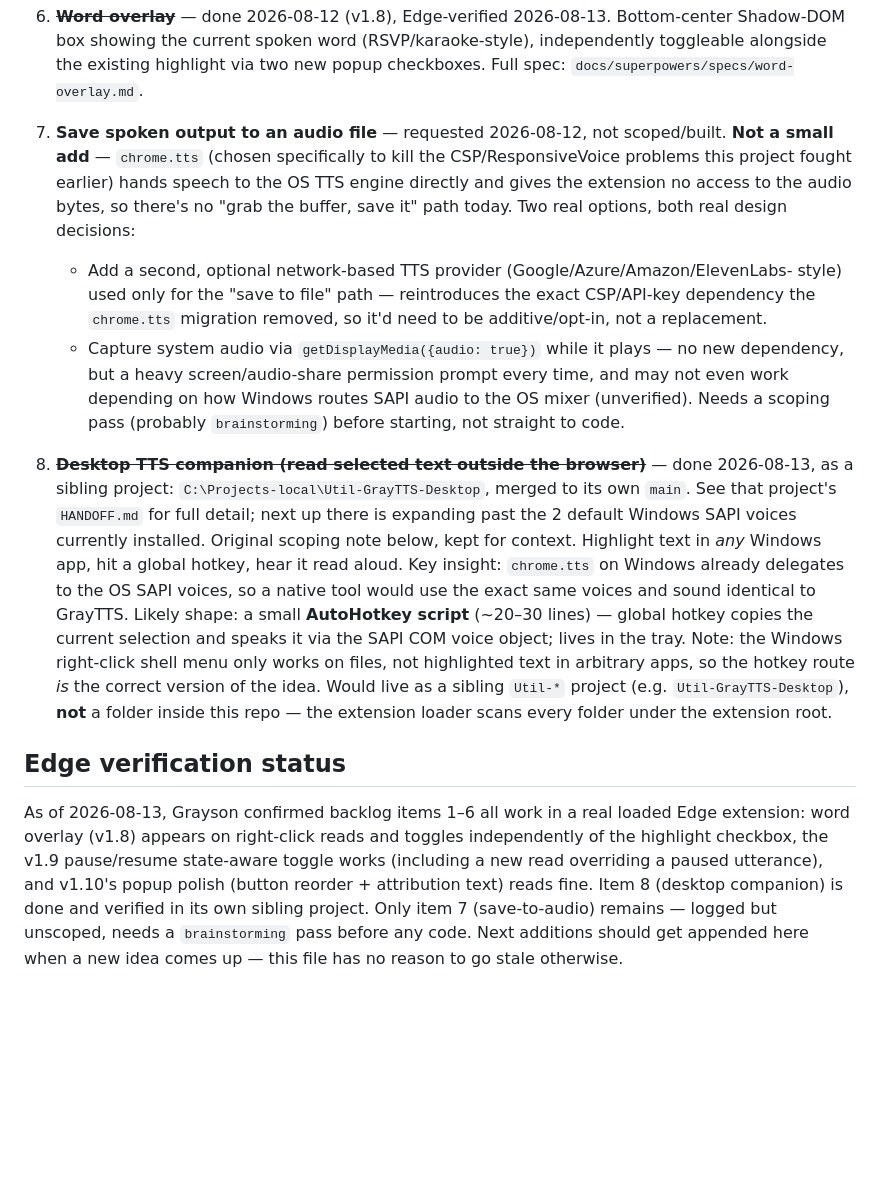
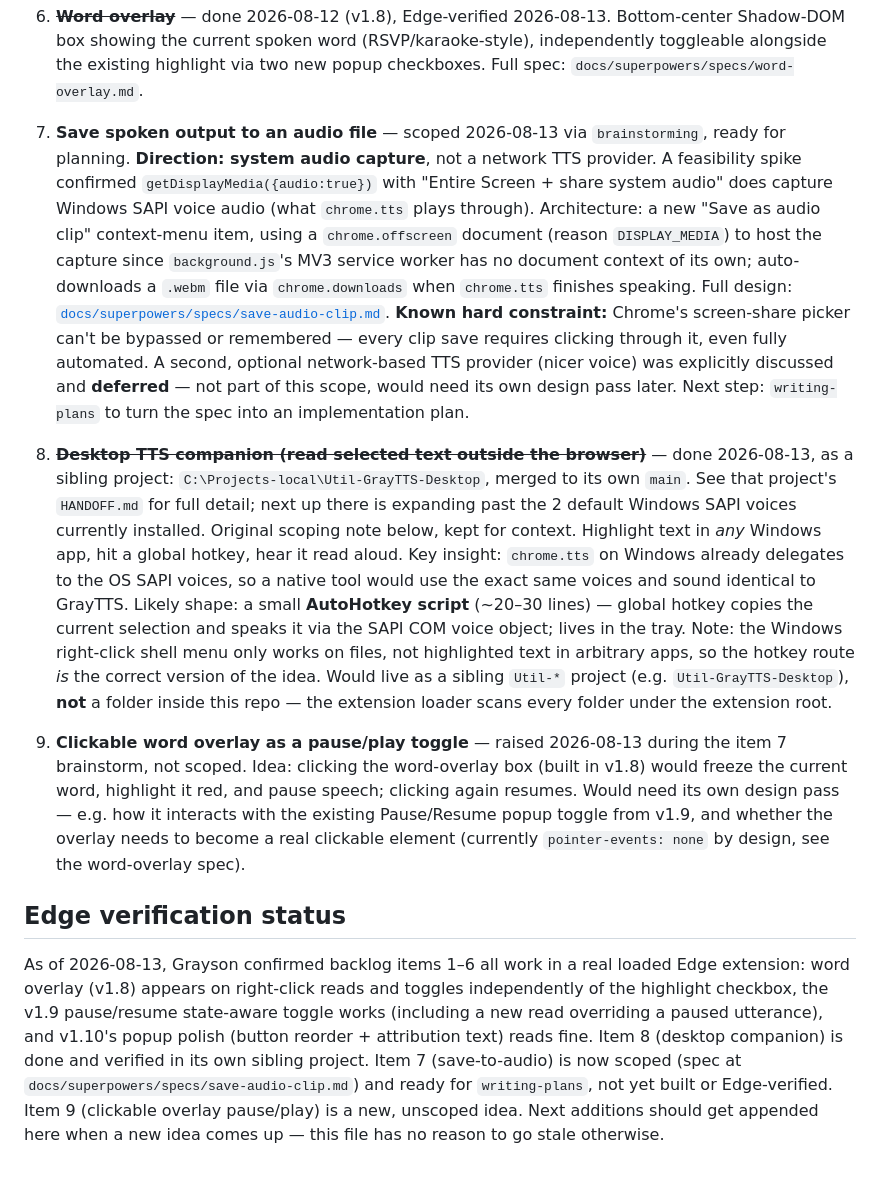
Before and after one commit to graysonchalmers/gray-tts, a Markdown page: BACKLOG.md, the part around the change. Rendered like a GitHub page; blank space fills up the shorter version.

Commit message:
Scope backlog item 7 (save-to-audio) via brainstorming; log new overlay idea
Direction: system-audio capture via getDisplayMedia + a chrome.offscreen
document, feasibility-spiked and confirmed working. Network TTS provider
explicitly deferred. Full design at docs/superpowers/specs/save-audio-clip.md.
Also logs a new, unscoped backlog item 9 (clickable overlay pause/play).

Co-Authored-By: Claude Sonnet 5 <noreply@anthropic.com>

```diff
--- a/BACKLOG.md
+++ b/BACKLOG.md
@@ -42,19 +42,20 @@ the thread that was already there.
    Shadow-DOM box showing the current spoken word (RSVP/karaoke-style), independently
    toggleable alongside the existing highlight via two new popup checkboxes. Full spec:
    `docs/superpowers/specs/word-overlay.md`.
-7. **Save spoken output to an audio file** — requested 2026-08-12, not scoped/built.
-   **Not a small add** — `chrome.tts` (chosen specifically to kill the CSP/ResponsiveVoice
-   problems this project fought earlier) hands speech to the OS TTS engine directly and
-   gives the extension no access to the audio bytes, so there's no "grab the buffer, save
-   it" path today. Two real options, both real design decisions:
-   - Add a second, optional network-based TTS provider (Google/Azure/Amazon/ElevenLabs-
-     style) used only for the "save to file" path — reintroduces the exact CSP/API-key
-     dependency the `chrome.tts` migration removed, so it'd need to be additive/opt-in,
-     not a replacement.
-   - Capture system audio via `getDisplayMedia({audio: true})` while it plays — no new
-     dependency, but a heavy screen/audio-share permission prompt every time, and may not
-     even work depending on how Windows routes SAPI audio to the OS mixer (unverified).
-   Needs a scoping pass (probably `brainstorming`) before starting, not straight to code.
+7. **Save spoken output to an audio file** — scoped 2026-08-13 via `brainstorming`, ready
+   for planning. **Direction: system audio capture**, not a network TTS provider. A
+   feasibility spike confirmed `getDisplayMedia({audio:true})` with "Entire Screen + share
+   system audio" does capture Windows SAPI voice audio (what `chrome.tts` plays through).
+   Architecture: a new "Save as audio clip" context-menu item, using a `chrome.offscreen`
+   document (reason `DISPLAY_MEDIA`) to host the capture since `background.js`'s MV3
+   service worker has no document context of its own; auto-downloads a `.webm` file via
+   `chrome.downloads` when `chrome.tts` finishes speaking. Full design:
+   [`docs/superpowers/specs/save-audio-clip.md`](docs/superpowers/specs/save-audio-clip.md).
+   **Known hard constraint:** Chrome's screen-share picker can't be bypassed or
+   remembered — every clip save requires clicking through it, even fully automated.
+   A second, optional network-based TTS provider (nicer voice) was explicitly discussed
+   and **deferred** — not part of this scope, would need its own design pass later.
+   Next step: `writing-plans` to turn the spec into an implementation plan.
 8. ~~**Desktop TTS companion (read selected text outside the browser)**~~ — done
    2026-08-13, as a sibling project: `C:\Projects-local\Util-GrayTTS-Desktop`, merged to its
    own `main`. See that project's `HANDOFF.md` for full detail; next up there is expanding
@@ -69,6 +70,12 @@ the thread that was already there.
    version of the idea. Would live as a sibling `Util-*` project (e.g.
    `Util-GrayTTS-Desktop`), **not** a folder inside this repo — the extension loader
    scans every folder under the extension root.
+9. **Clickable word overlay as a pause/play toggle** — raised 2026-08-13 during the item 7
+   brainstorm, not scoped. Idea: clicking the word-overlay box (built in v1.8) would freeze
+   the current word, highlight it red, and pause speech; clicking again resumes. Would
+   need its own design pass — e.g. how it interacts with the existing Pause/Resume popup
+   toggle from v1.9, and whether the overlay needs to become a real clickable element
+   (currently `pointer-events: none` by design, see the word-overlay spec).
 
 ## Edge verification status
 
@@ -77,6 +84,8 @@ extension: word overlay (v1.8) appears on right-click reads and toggles independ
 of the highlight checkbox, the v1.9 pause/resume state-aware toggle works (including a
 new read overriding a paused utterance), and v1.10's popup polish (button reorder +
 attribution text) reads fine. Item 8 (desktop companion) is done and verified in its
-own sibling project. Only item 7 (save-to-audio) remains — logged but unscoped, needs a
-`brainstorming` pass before any code. Next additions should get appended here when a
-new idea comes up — this file has no reason to go stale otherwise.
+own sibling project. Item 7 (save-to-audio) is now scoped (spec at
+`docs/superpowers/specs/save-audio-clip.md`) and ready for `writing-plans`, not yet built
+or Edge-verified. Item 9 (clickable overlay pause/play) is a new, unscoped idea. Next
+additions should get appended here when a new idea comes up — this file has no reason to
+go stale otherwise.
```
Also changed, not shown: 1 other file.
